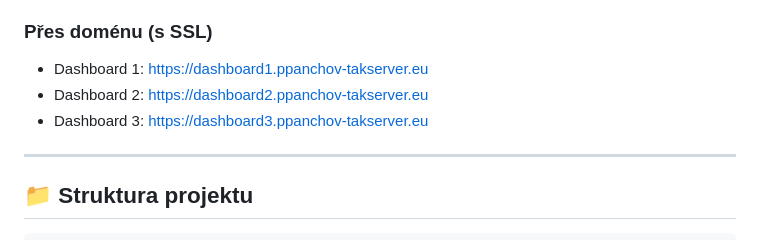
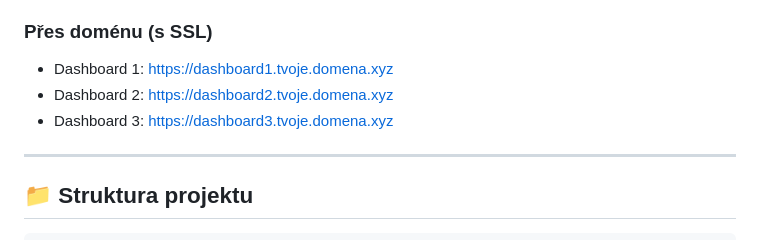
Before and after one commit to PpanchoVilla/3x-docker-dashboard-bybit, a Markdown page: README.md, the part around the change. Drawn GitHub-style.

```diff
--- a/README.md
+++ b/README.md
@@ -127,9 +127,9 @@ make backup        # Zálohuje databáze
 - Dashboard 3: http://localhost:5003
 
 ### Přes doménu (s SSL)
-- Dashboard 1: https://dashboard1.ppanchov-takserver.eu
-- Dashboard 2: https://dashboard2.ppanchov-takserver.eu
-- Dashboard 3: https://dashboard3.ppanchov-takserver.eu
+- Dashboard 1: https://dashboard1.tvoje.domena.xyz
+- Dashboard 2: https://dashboard2.tvoje.domena.xyz
+- Dashboard 3: https://dashboard3.tvoje.domena.xyz
 
 ---
 
```
